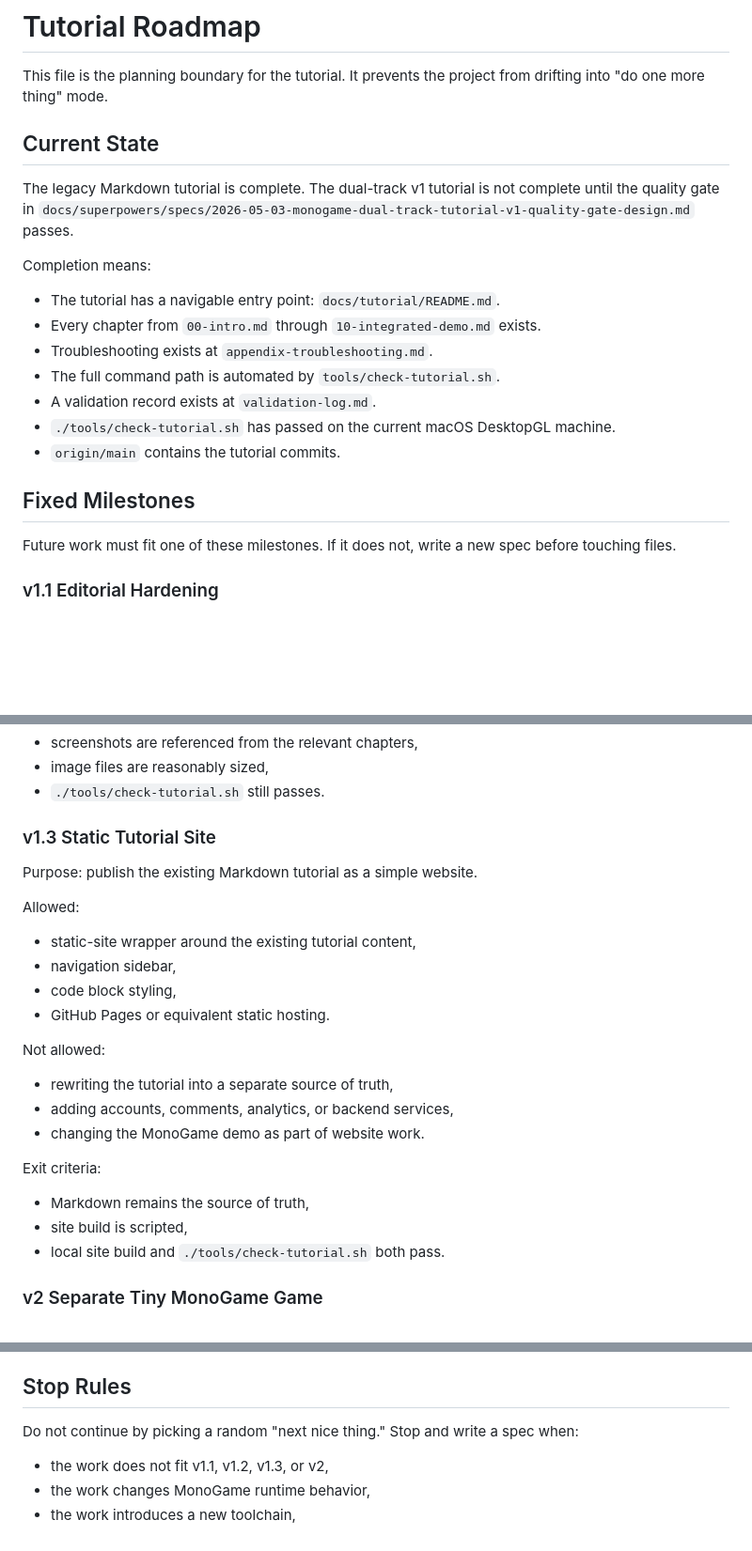
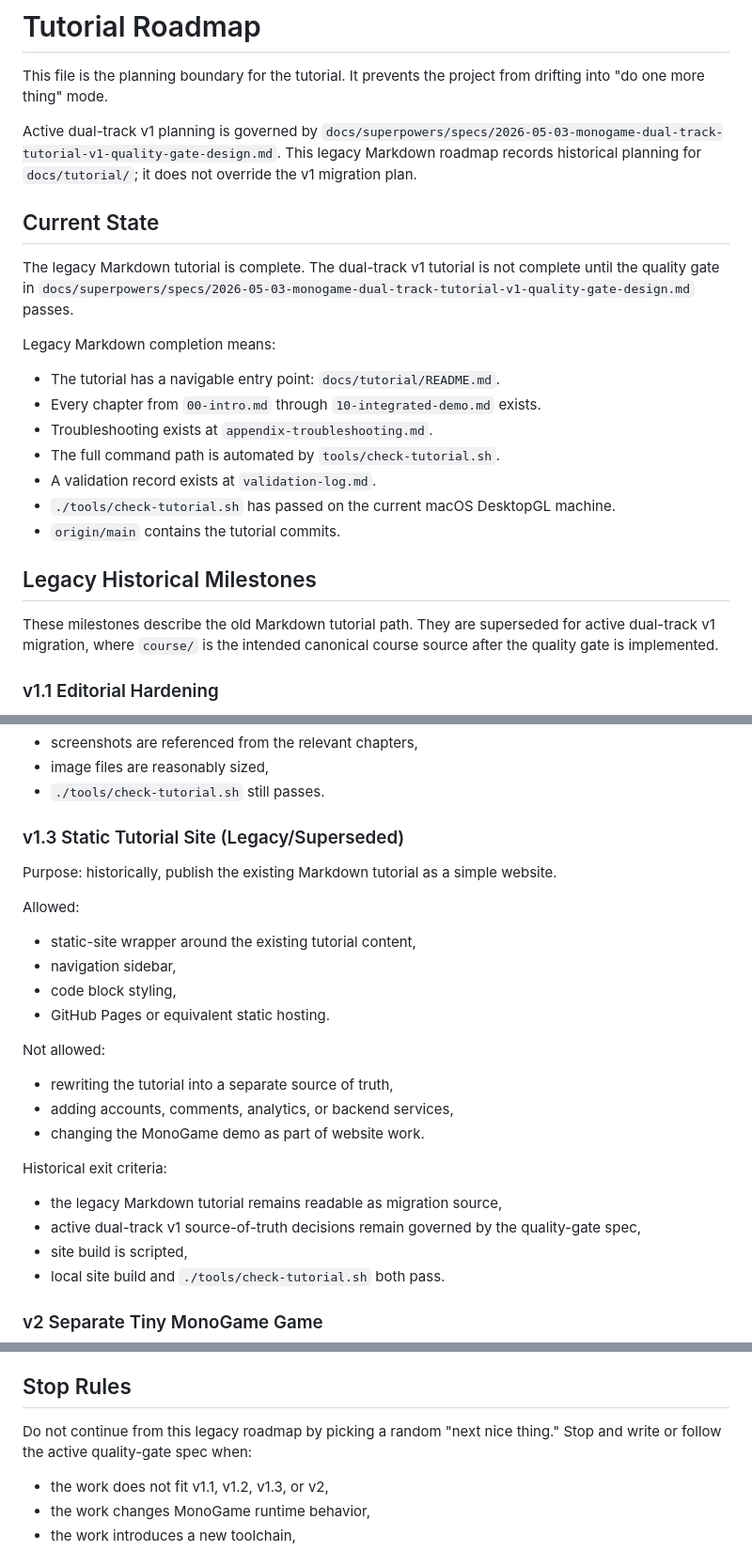
Before and after one commit to HelloiOS2014/MonoGameStudy, a Markdown page: docs/tutorial/ROADMAP.md, 3 parts joined by grey strips. Shown at 94% size. Drawn GitHub-style; blank space fills up the shorter version.

Commit message:
docs: mark legacy tutorial roadmap as superseded

```diff
--- a/docs/tutorial/ROADMAP.md
+++ b/docs/tutorial/ROADMAP.md
@@ -1,12 +1,14 @@
 # Tutorial Roadmap
 
 This file is the planning boundary for the tutorial. It prevents the project from drifting into "do one more thing" mode.
+
+Active dual-track v1 planning is governed by `docs/superpowers/specs/2026-05-03-monogame-dual-track-tutorial-v1-quality-gate-design.md`. This legacy Markdown roadmap records historical planning for `docs/tutorial/`; it does not override the v1 migration plan.
 
 ## Current State
 
 The legacy Markdown tutorial is complete. The dual-track v1 tutorial is not complete until the quality gate in `docs/superpowers/specs/2026-05-03-monogame-dual-track-tutorial-v1-quality-gate-design.md` passes.
 
-Completion means:
+Legacy Markdown completion means:
 
 - The tutorial has a navigable entry point: `docs/tutorial/README.md`.
 - Every chapter from `00-intro.md` through `10-integrated-demo.md` exists.
@@ -16,9 +18,9 @@ Completion means:
 - `./tools/check-tutorial.sh` has passed on the current macOS DesktopGL machine.
 - `origin/main` contains the tutorial commits.
 
-## Fixed Milestones
+## Legacy Historical Milestones
 
-Future work must fit one of these milestones. If it does not, write a new spec before touching files.
+These milestones describe the old Markdown tutorial path. They are superseded for active dual-track v1 migration, where `course/` is the intended canonical course source after the quality gate is implemented.
 
 ### v1.1 Editorial Hardening
 
@@ -67,9 +69,9 @@ Exit criteria:
 - image files are reasonably sized,
 - `./tools/check-tutorial.sh` still passes.
 
-### v1.3 Static Tutorial Site
+### v1.3 Static Tutorial Site (Legacy/Superseded)
 
-Purpose: publish the existing Markdown tutorial as a simple website.
+Purpose: historically, publish the existing Markdown tutorial as a simple website.
 
 Allowed:
 
@@ -84,9 +86,10 @@ Not allowed:
 - adding accounts, comments, analytics, or backend services,
 - changing the MonoGame demo as part of website work.
 
-Exit criteria:
+Historical exit criteria:
 
-- Markdown remains the source of truth,
+- the legacy Markdown tutorial remains readable as migration source,
+- active dual-track v1 source-of-truth decisions remain governed by the quality-gate spec,
 - site build is scripted,
 - local site build and `./tools/check-tutorial.sh` both pass.
 
@@ -117,7 +120,7 @@ Exit criteria:
 
 ## Stop Rules
 
-Do not continue by picking a random "next nice thing." Stop and write a spec when:
+Do not continue from this legacy roadmap by picking a random "next nice thing." Stop and write or follow the active quality-gate spec when:
 
 - the work does not fit v1.1, v1.2, v1.3, or v2,
 - the work changes MonoGame runtime behavior,
```
